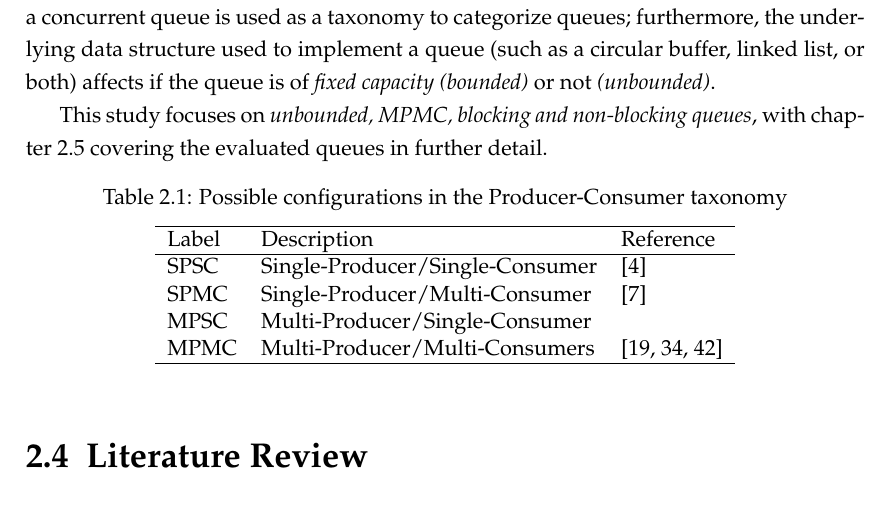
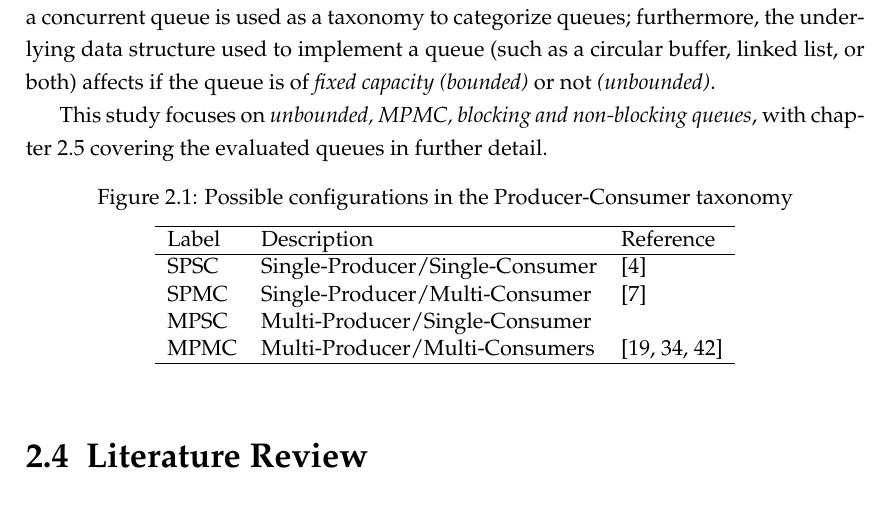
Before and after one commit to lucamuscat/dissertation, a LaTeX thesis (write_up/thesis/dissertation_main_fict.tex, which reads write_up/thesis/chap2/background.tex): part of page 17 of 46, cut so that both start at the same text. Compiled offline with pdfLaTeX.

Commit message:
Convert the only table in the doc into a figure

```diff
--- a/write_up/thesis/chap2/background.tex
+++ b/write_up/thesis/chap2/background.tex
@@ -322,7 +322,7 @@ This study focuses on \emph{unbounded, MPMC, blocking and
 non-blocking queues}, with chapter \ref{chap:lit_review} covering the evaluated
 queues in further detail.
 
-\begin{table*}[h]\centering
+\begin{figure}[h]\centering
 \caption{Possible configurations in the Producer-Consumer taxonomy}\label{tab:producer_consumer}
     \begin{tabular}{lll}
         \hline
```
Also changed, not shown: write_up/thesis/chap2/background.tex (2 more changed lines).
